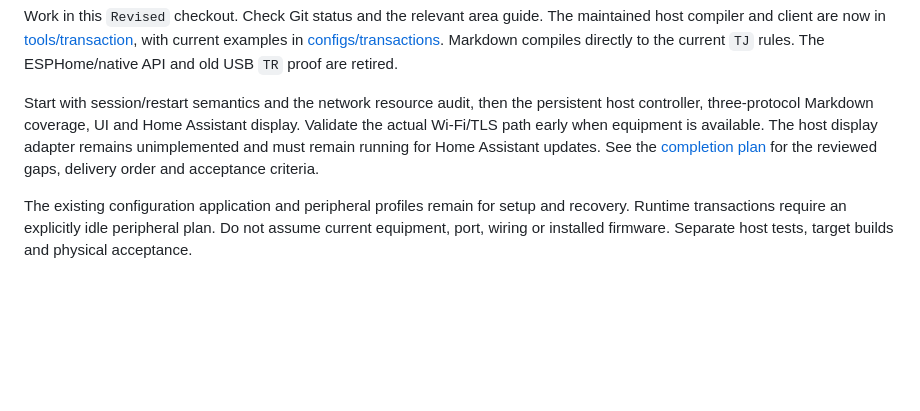
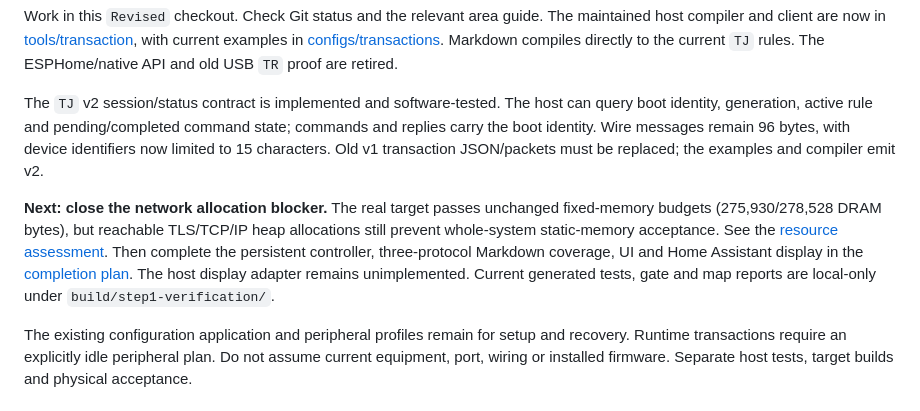
Before and after one commit to waiyan0x/INF2004-uT-Home, a Markdown page: README.md, the part around the change. Rendered like a GitHub page; blank space fills up the shorter version.

```diff
--- a/README.md
+++ b/README.md
@@ -18,12 +18,20 @@ The maintained host compiler and client are now in
 [configs/transactions](configs/transactions). Markdown compiles directly to the
 current `TJ` rules. The ESPHome/native API and old USB `TR` proof are retired.
 
-Start with session/restart semantics and the network resource audit,
-then the persistent host controller, three-protocol Markdown coverage, UI and
-Home Assistant display. Validate the actual Wi-Fi/TLS path early when equipment
-is available. The host display adapter remains unimplemented and must remain
-running for Home Assistant updates. See the [completion plan](CONTRIBUTING.md#completion-plan)
-for the reviewed gaps, delivery order and acceptance criteria.
+The `TJ` v2 session/status contract is implemented and software-tested. The host
+can query boot identity, generation, active rule and pending/completed command
+state; commands and replies carry the boot identity. Wire messages remain 96
+bytes, with device identifiers now limited to 15 characters. Old v1 transaction
+JSON/packets must be replaced; the examples and compiler emit v2.
+
+**Next: close the network allocation blocker.** The real target passes unchanged
+fixed-memory budgets (275,930/278,528 DRAM bytes), but reachable TLS/TCP/IP heap
+allocations still prevent whole-system static-memory acceptance. See the
+[resource assessment](docs/reports/wifi-static-memory/README.md#current-network-resource-assessment).
+Then complete the persistent controller, three-protocol Markdown coverage, UI
+and Home Assistant display in the [completion plan](CONTRIBUTING.md#completion-plan).
+The host display adapter remains unimplemented. Current generated tests, gate
+and map reports are local-only under `build/step1-verification/`.
 
 The existing configuration application and peripheral profiles remain for setup
 and recovery. Runtime transactions require an explicitly idle peripheral plan.
```
Also changed, not shown: CONTRIBUTING.md (+37 -29 lines), 1 other file.
